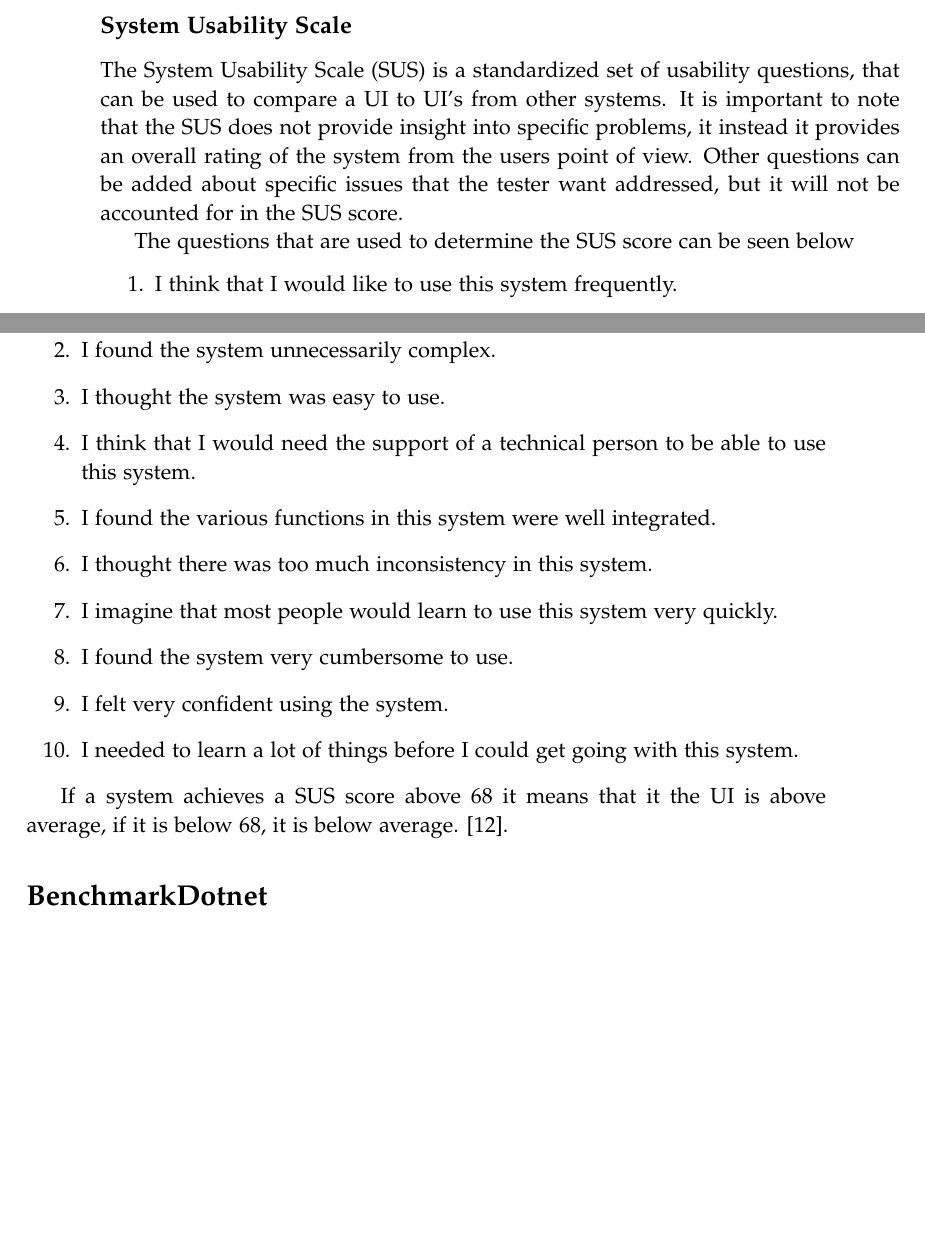
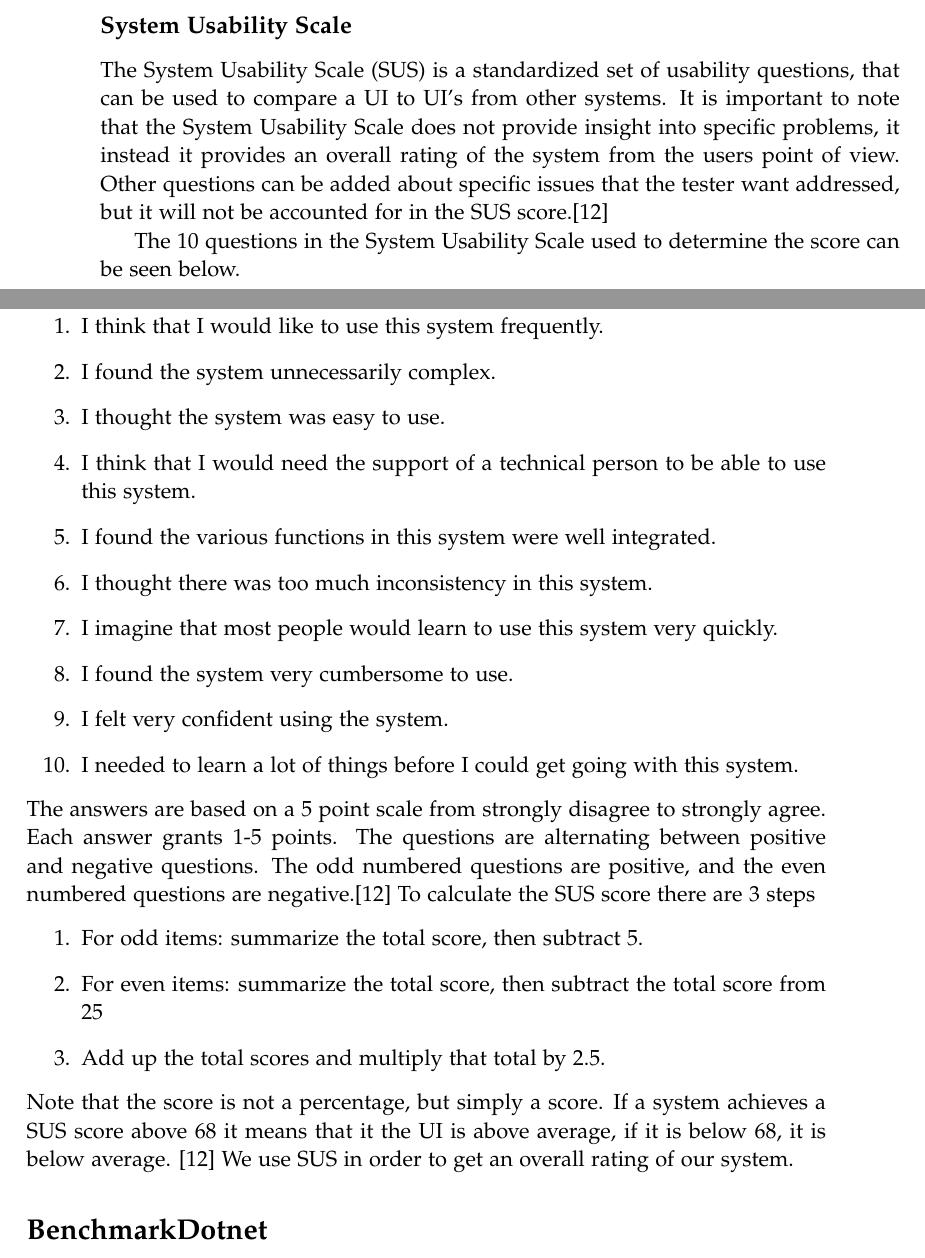
Before and after one commit to chhoumann/p7, a LaTeX thesis (report/master.tex, which reads report/sections/Chapter 02 - Preliminaries/preliminaries.tex): two parts of pages 16 and 17 of 41 before the commit and two parts of pages 16 and 17 of 42 after it, joined at a grey line, cut so that both start at the same text, the shorter picture padded with empty space. Compiled offline with pdfLaTeX.

Commit message:
added SUS to preliminaries
Co-Authored-By: Daniel <dnykja18@student.aau.dk>

```diff
--- a/report/sections/Chapter 02 - Preliminaries/preliminaries.tex
+++ b/report/sections/Chapter 02 - Preliminaries/preliminaries.tex
@@ -108,10 +108,9 @@ Afterwards, the interviewers analyze the data and create a list of problems from
 \cite{deb7}
 
 \subsection*{System Usability Scale}
-The System Usability Scale (SUS) is a standardized set of usability questions, that can be used to compare a UI to UI's from other systems. It is important to note that the SUS does not provide insight into specific problems, it instead it provides an overall rating of the system from the users point of view. Other questions can be added about specific issues that the tester want addressed, but it will not be accounted for in the SUS score.
+The System Usability Scale (SUS) is a standardized set of usability questions, that can be used to compare a UI to UI's from other systems. It is important to note that the System Usability Scale does not provide insight into specific problems, it instead it provides an overall rating of the system from the users point of view. Other questions can be added about specific issues that the tester want addressed, but it will not be accounted for in the SUS score.\cite{adobeSUS}
 
-The questions that are used to determine the SUS score can be seen below
-% add the questions
+The 10 questions in the System Usability Scale used to determine the score can be seen below.
 \begin{enumerate}
 	\item I think that I would like to use this system frequently.
 	\item I found the system unnecessarily complex.
@@ -124,14 +123,19 @@ The questions that are used to determine the SUS score can be seen below
 	\item I felt very confident using the system.
 	\item I needed to learn a lot of things before I could get going with this system.
 \end{enumerate}
-% strongly agree/disagree points
+The answers are based on a 5 point scale from strongly disagree to strongly agree.
+Each answer grants 1-5 points.
+The questions are alternating between positive and negative questions. The odd numbered questions are positive, and the even numbered questions are negative.\cite{adobeSUS}
+To calculate the SUS score there are 3 steps
+\begin{enumerate}
+	\item For odd items: summarize the total score, then subtract 5.
+	\item For even items: summarize the total score, then subtract the total score from 25
+	\item Add up the total scores and multiply that total by 2.5.
+\end{enumerate}
+Note that the score is not a percentage, but simply a score. If a system achieves a SUS score above 68 it means that it the UI is above average, if it is below 68, it is below average. \cite{adobeSUS}
+We use SUS in order to get an overall rating of our system.
 
 
-If a system achieves a SUS score above 68 it means that it the UI is above average, if it is below 68, it is below average.
-\cite{adobeSUS}.
-
-% every second is negative
-% how to calc
 
 \section*{BenchmarkDotnet}
 Availability is a quality measurement used to describe the probability of a system being available to a user when needed. Similarly, reliability is a measurement for determining the likelihood of correct system operation within a given time-frame. \cite{reliabilityAvailability}
```
Also changed, not shown: report/bib/mybib.bib (+1 -1 lines).
